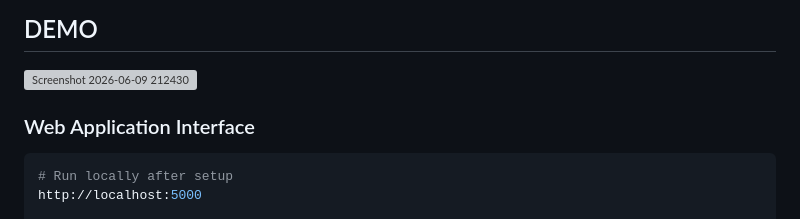
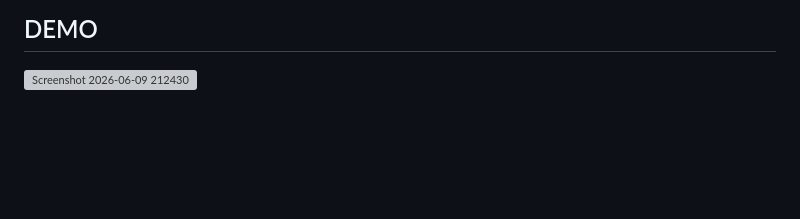
Before and after one commit to Adarshdx/ml_classification, a Markdown page: README.md, the part around the change. Drawn GitHub-style; blank space fills up the shorter version; grey boxes are pictures that could not be loaded.

````diff
--- a/README.md
+++ b/README.md
@@ -77,10 +77,3 @@ A binary classification system that predicts churn probability using customer de
 
 ## DEMO
 <img width="1325" height="892" alt="Screenshot 2026-06-09 212430" src="https://github.com/user-attachments/assets/0350e1b2-df77-45fe-ace8-15fb2ffd7414" />
-
-
-### Web Application Interface
-
-```bash
-# Run locally after setup
-http://localhost:5000
````
